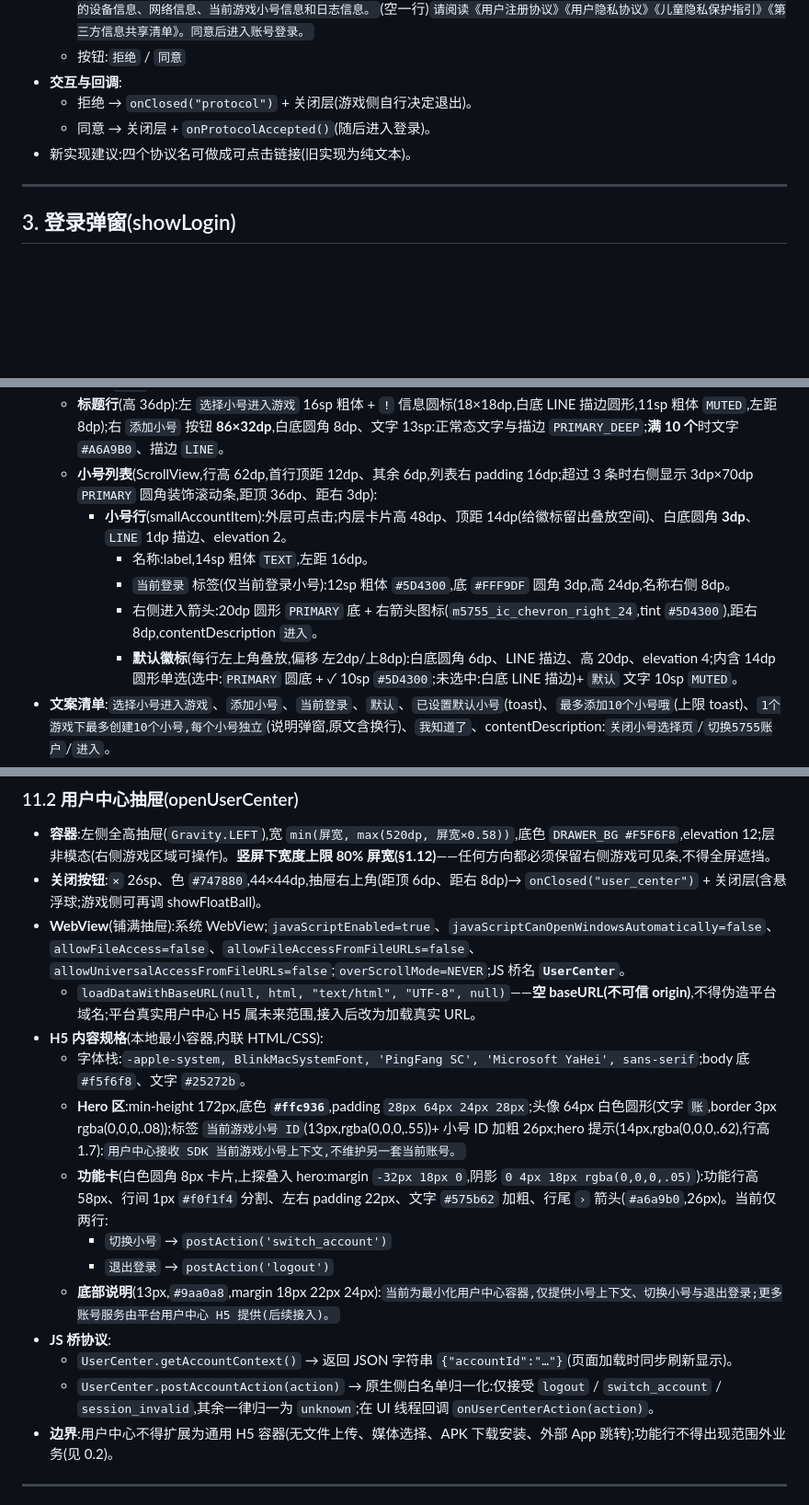
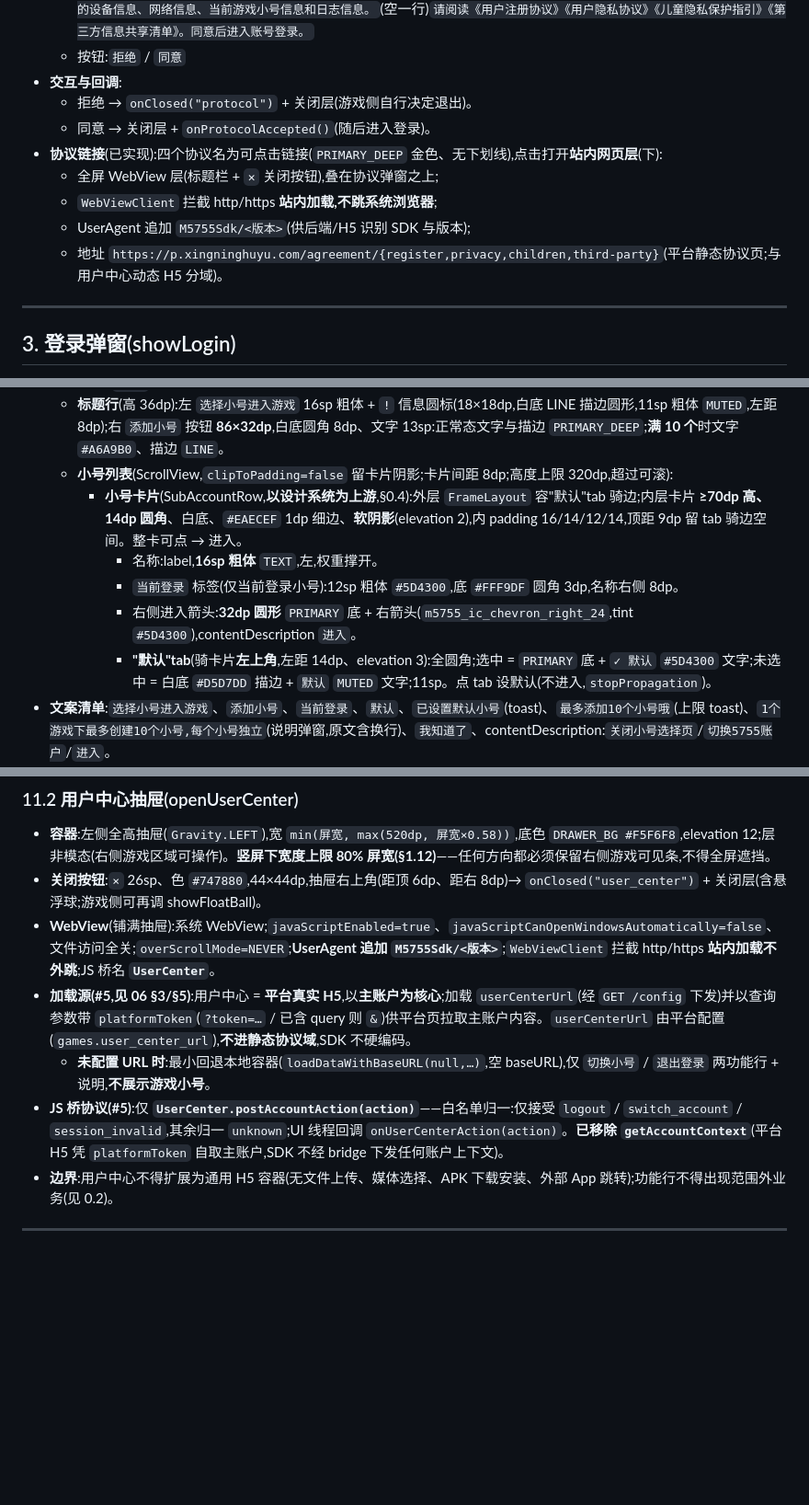
Before and after one commit to overlords/5755-plus, a Markdown page: docs/07-ui-spec.md, 3 parts joined by grey strips. Shown at 92% size. Rendered like a GitHub page; blank space fills up the shorter version.

Commit message:
07 校准:小号选择页对齐设计系统 SubAccountRow + 协议链接网页层 + 用户中心平台 H5
- §5 小号选择页:卡片值校到设计系统上游(≥70dp/14dp 圆角/细边软阴影、
  名 16sp 粗体、进入箭头 32dp 金圆、「默认」左上角骑边 tab);原 48dp/3dp/20dp/14sp 为陈旧值
- §2 协议告知:四协议名可点击链接(金色)→ 站内网页层(关闭按钮+不外跳+UA 带 M5755Sdk 版本)
  → p.xingninghuyu.com/agreement/*
- §11.2 用户中心:平台真实 H5(userCenterUrl 经 /config 下发 + 带 platformToken),
  bridge 仅 postAccountAction(移除 getAccountContext),本地容器降为未配置时最小回退

Co-Authored-By: Claude Fable 5 <noreply@anthropic.com>

```diff
--- a/docs/07-ui-spec.md
+++ b/docs/07-ui-spec.md
@@ -203,7 +203,11 @@ smallText 行距 +2dp;hint 行距 +3dp。粗体使用 `Typeface.DEFAULT` + `Type
 - **交互与回调**:
   - 拒绝 → `onClosed("protocol")` + 关闭层(游戏侧自行决定退出)。
   - 同意 → 关闭层 + `onProtocolAccepted()`(随后进入登录)。
-- 新实现建议:四个协议名可做成可点击链接(旧实现为纯文本)。
+- **协议链接**(已实现):四个协议名为可点击链接(`PRIMARY_DEEP` 金色、无下划线),点击打开**站内网页层**(下):
+  - 全屏 WebView 层(标题栏 + `✕` 关闭按钮),叠在协议弹窗之上;
+  - `WebViewClient` 拦截 http/https **站内加载,不跳系统浏览器**;
+  - UserAgent 追加 `M5755Sdk/<版本>`(供后端/H5 识别 SDK 与版本);
+  - 地址 `https://p.xingninghuyu.com/agreement/{register,privacy,children,third-party}`(平台静态协议页;与用户中心动态 H5 分域)。
 
 ---
 
@@ -261,12 +265,12 @@ smallText 行距 +2dp;hint 行距 +3dp。粗体使用 `Typeface.DEFAULT` + `Type
   - 下方 1dp `LINE` 分割线。
 - **主体**(底色 `WEAK`,padding 24/12/24/8):
   - **标题行**(高 36dp):左 `选择小号进入游戏` 16sp 粗体 + `!` 信息圆标(18×18dp,白底 LINE 描边圆形,11sp 粗体 `MUTED`,左距 8dp);右 `添加小号` 按钮 **86×32dp**,白底圆角 8dp、文字 13sp:正常态文字与描边 `PRIMARY_DEEP`;**满 10 个**时文字 `#A6A9B0`、描边 `LINE`。
-  - **小号列表**(ScrollView,行高 62dp,首行顶距 12dp、其余 6dp,列表右 padding 16dp;超过 3 条时右侧显示 3dp×70dp `PRIMARY` 圆角装饰滚动条,距顶 36dp、距右 3dp):
-    - **小号行**(smallAccountItem):外层可点击;内层卡片高 48dp、顶距 14dp(给徽标留出叠放空间)、白底圆角 **3dp**、`LINE` 1dp 描边、elevation 2。
-      - 名称:label,14sp 粗体 `TEXT`,左距 16dp。
-      - `当前登录` 标签(仅当前登录小号):12sp 粗体 `#5D4300`,底 `#FFF9DF` 圆角 3dp,高 24dp,名称右侧 8dp。
-      - 右侧进入箭头:20dp 圆形 `PRIMARY` 底 + 右箭头图标(`m5755_ic_chevron_right_24`,tint `#5D4300`),距右 8dp,contentDescription `进入`。
-      - **默认徽标**(每行左上角叠放,偏移 左2dp/上8dp):白底圆角 6dp、LINE 描边、高 20dp、elevation 4;内含 14dp 圆形单选(选中:`PRIMARY` 圆底 + ✓ 10sp `#5D4300`;未选中:白底 LINE 描边)+ `默认` 文字 10sp `MUTED`。
+  - **小号列表**(ScrollView,`clipToPadding=false` 留卡片阴影;卡片间距 8dp;高度上限 320dp,超过可滚):
+    - **小号卡片**(SubAccountRow,**以设计系统为上游**,§0.4):外层 `FrameLayout` 容"默认"tab 骑边;内层卡片 **≥70dp 高、14dp 圆角**、白底、`#EAECEF` 1dp 细边、**软阴影**(elevation 2),内 padding 16/14/12/14,顶距 9dp 留 tab 骑边空间。整卡可点 → 进入。
+      - 名称:label,**16sp 粗体** `TEXT`,左,权重撑开。
+      - `当前登录` 标签(仅当前登录小号):12sp 粗体 `#5D4300`,底 `#FFF9DF` 圆角 3dp,名称右侧 8dp。
+      - 右侧进入箭头:**32dp 圆形** `PRIMARY` 底 + 右箭头(`m5755_ic_chevron_right_24`,tint `#5D4300`),contentDescription `进入`。
+      - **"默认"tab**(骑卡片**左上角**,左距 14dp、elevation 3):全圆角;选中 = `PRIMARY` 底 + `✓ 默认` `#5D4300` 文字;未选中 = 白底 `#D5D7DD` 描边 + `默认` `MUTED` 文字;11sp。点 tab 设默认(不进入,`stopPropagation`)。
 - **文案清单**:`选择小号进入游戏`、`添加小号`、`当前登录`、`默认`、`已设置默认小号`(toast)、`最多添加10个小号哦`(上限 toast)、`1个游戏下最多创建10个小号,每个小号独立`(说明弹窗,原文含换行)、`我知道了`、contentDescription:`关闭小号选择页`/`切换5755账户`/`进入`。
 - **交互与回调**:
   - 点小号行 → 记录当前小号 + `onSubAccountSelected(id)` → 进入登录态校验弹窗(valid=true)。
@@ -397,18 +401,10 @@ smallText 行距 +2dp;hint 行距 +3dp。粗体使用 `Typeface.DEFAULT` + `Type
 
 - **容器**:左侧全高抽屉(`Gravity.LEFT`),宽 `min(屏宽, max(520dp, 屏宽×0.58))`,底色 `DRAWER_BG #F5F6F8`,elevation 12;层非模态(右侧游戏区域可操作)。**竖屏下宽度上限 80% 屏宽(§1.12)**——任何方向都必须保留右侧游戏可见条,不得全屏遮挡。
 - **关闭按钮**:`×` 26sp、色 `#747880`,44×44dp,抽屉右上角(距顶 6dp、距右 8dp)→ `onClosed("user_center")` + 关闭层(含悬浮球;游戏侧可再调 showFloatBall)。
-- **WebView**(铺满抽屉):系统 WebView;`javaScriptEnabled=true`、`javaScriptCanOpenWindowsAutomatically=false`、`allowFileAccess=false`、`allowFileAccessFromFileURLs=false`、`allowUniversalAccessFromFileURLs=false`;`overScrollMode=NEVER`;JS 桥名 **`UserCenter`**。
-  - `loadDataWithBaseURL(null, html, "text/html", "UTF-8", null)`——**空 baseURL(不可信 origin)**,不得伪造平台域名;平台真实用户中心 H5 属未来范围,接入后改为加载真实 URL。
-- **H5 内容规格**(本地最小容器,内联 HTML/CSS):
-  - 字体栈:`-apple-system, BlinkMacSystemFont, 'PingFang SC', 'Microsoft YaHei', sans-serif`;body 底 `#f5f6f8`、文字 `#25272b`。
-  - **Hero 区**:min-height 172px,底色 **`#ffc936`**,padding `28px 64px 24px 28px`;头像 64px 白色圆形(文字 `账`,border 3px rgba(0,0,0,.08));标签 `当前游戏小号 ID`(13px,rgba(0,0,0,.55))+ 小号 ID 加粗 26px;hero 提示(14px,rgba(0,0,0,.62),行高 1.7):`用户中心接收 SDK 当前游戏小号上下文,不维护另一套当前账号。`
-  - **功能卡**(白色圆角 8px 卡片,上探叠入 hero:margin `-32px 18px 0`,阴影 `0 4px 18px rgba(0,0,0,.05)`):功能行高 58px、行间 1px `#f0f1f4` 分割、左右 padding 22px、文字 `#575b62` 加粗、行尾 `›` 箭头(`#a6a9b0`,26px)。当前仅两行:
-    - `切换小号` → `postAction('switch_account')`
-    - `退出登录` → `postAction('logout')`
-  - **底部说明**(13px,`#9aa0a8`,margin 18px 22px 24px):`当前为最小化用户中心容器,仅提供小号上下文、切换小号与退出登录;更多账号服务由平台用户中心 H5 提供(后续接入)。`
-- **JS 桥协议**:
-  - `UserCenter.getAccountContext()` → 返回 JSON 字符串 `{"accountId":"…"}`(页面加载时同步刷新显示)。
-  - `UserCenter.postAccountAction(action)` → 原生侧白名单归一化:仅接受 `logout` / `switch_account` / `session_invalid`,其余一律归一为 `unknown`;在 UI 线程回调 `onUserCenterAction(action)`。
+- **WebView**(铺满抽屉):系统 WebView;`javaScriptEnabled=true`、`javaScriptCanOpenWindowsAutomatically=false`、文件访问全关;`overScrollMode=NEVER`;**UserAgent 追加 `M5755Sdk/<版本>`**;`WebViewClient` 拦截 http/https **站内加载不外跳**;JS 桥名 **`UserCenter`**。
+- **加载源(#5,见 06 §3/§5)**:用户中心 = **平台真实 H5**,以**主账户为核心**;加载 `userCenterUrl`(经 `GET /config` 下发)并以查询参数带 `platformToken`(`?token=…` / 已含 query 则 `&`)供平台页拉取主账户内容。`userCenterUrl` 由平台配置(`games.user_center_url`),**不进静态协议域**,SDK 不硬编码。
+  - **未配置 URL 时**:最小回退本地容器(`loadDataWithBaseURL(null,…)`,空 baseURL),仅 `切换小号` / `退出登录` 两功能行 + 说明,**不展示游戏小号**。
+- **JS 桥协议(#5)**:仅 **`UserCenter.postAccountAction(action)`**——白名单归一:仅接受 `logout` / `switch_account` / `session_invalid`,其余归一 `unknown`;UI 线程回调 `onUserCenterAction(action)`。**已移除 `getAccountContext`**(平台 H5 凭 `platformToken` 自取主账户,SDK 不经 bridge 下发任何账户上下文)。
 - **边界**:用户中心不得扩展为通用 H5 容器(无文件上传、媒体选择、APK 下载安装、外部 App 跳转);功能行不得出现范围外业务(见 0.2)。
 
 ---
```
